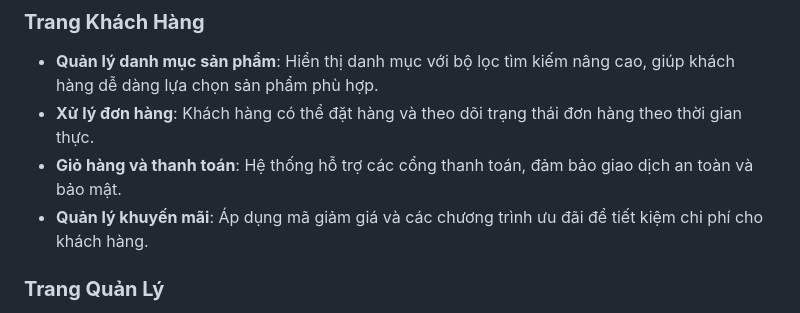
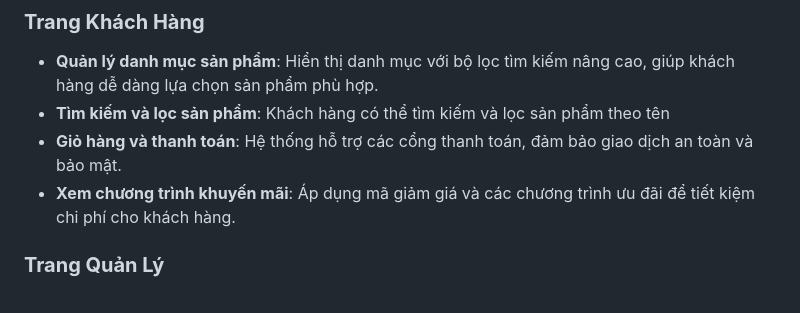
Before and after one commit to PhamTranGiaHungg/CNPM_Nhom8, a Markdown page: README.md, the part around the change. Rendered like a GitHub page.

```diff
--- a/README.md
+++ b/README.md
@@ -40,9 +40,9 @@ Dashboard
 ### **Trang Khách Hàng**
 
 - **Quản lý danh mục sản phẩm**: Hiển thị danh mục với bộ lọc tìm kiếm nâng cao, giúp khách hàng dễ dàng lựa chọn sản phẩm phù hợp.
-- **Xử lý đơn hàng**: Khách hàng có thể đặt hàng và theo dõi trạng thái đơn hàng theo thời gian thực.
+- **Tìm kiếm và lọc sản phẩm**: Khách hàng có thể tìm kiếm và lọc sản phẩm theo tên
 - **Giỏ hàng và thanh toán**: Hệ thống hỗ trợ các cổng thanh toán, đảm bảo giao dịch an toàn và bảo mật.
-- **Quản lý khuyến mãi**: Áp dụng mã giảm giá và các chương trình ưu đãi để tiết kiệm chi phí cho khách hàng.
+- **Xem chương trình khuyến mãi**: Áp dụng mã giảm giá và các chương trình ưu đãi để tiết kiệm chi phí cho khách hàng.
 
 ### **Trang Quản Lý**
 
```
